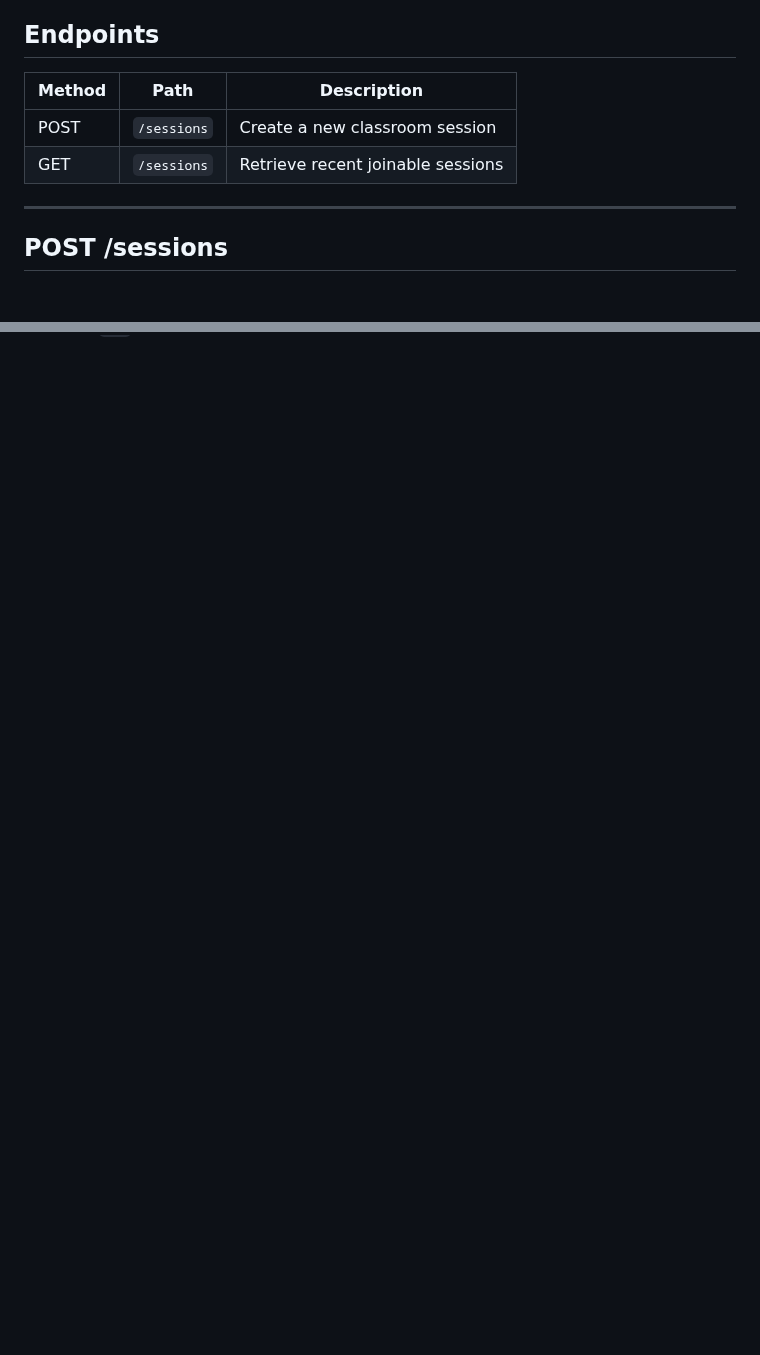
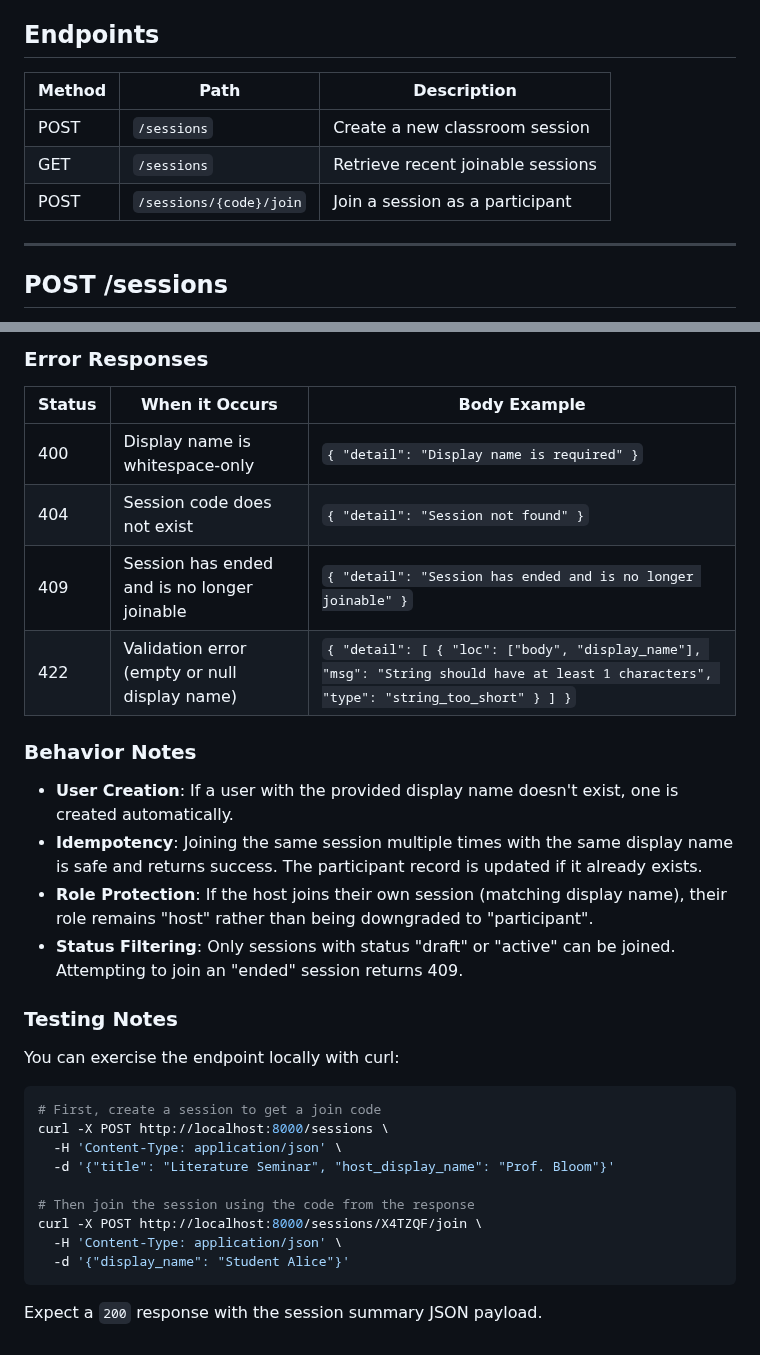
Before and after one commit to JoshuaDelosSantos/real-time-in-class-engagement-app, a Markdown page: docs/api/sessions.md, 2 parts joined by grey strips. GitHub-like rendering; blank space fills up the shorter version.

````diff
--- a/docs/api/sessions.md
+++ b/docs/api/sessions.md
@@ -13,10 +13,11 @@ API documentation for frontend contributors integrating with the session creatio
 
 ## Endpoints
 
-| Method | Path        | Description                                    |
-| ------ | ----------- | ---------------------------------------------- |
-| POST   | `/sessions` | Create a new classroom session                 |
-| GET    | `/sessions` | Retrieve recent joinable sessions              |
+| Method | Path                    | Description                                    |
+| ------ | ----------------------- | ---------------------------------------------- |
+| POST   | `/sessions`             | Create a new classroom session                 |
+| GET    | `/sessions`             | Retrieve recent joinable sessions              |
+| POST   | `/sessions/{code}/join` | Join a session as a participant                |
 
 ---
 
@@ -191,0 +256,33 @@ Expect a `200` response with an array of session objects.
+### Error Responses
+
+| Status | When it Occurs                               | Body Example |
+| ------ | -------------------------------------------- | ------------ |
+| 400    | Display name is whitespace-only              | `{ "detail": "Display name is required" }` |
+| 404    | Session code does not exist                  | `{ "detail": "Session not found" }` |
+| 409    | Session has ended and is no longer joinable  | `{ "detail": "Session has ended and is no longer joinable" }` |
+| 422    | Validation error (empty or null display name)| `{ "detail": [ { "loc": ["body", "display_name"], "msg": "String should have at least 1 characters", "type": "string_too_short" } ] }` |
+
+### Behavior Notes
+
+- **User Creation**: If a user with the provided display name doesn't exist, one is created automatically.
+- **Idempotency**: Joining the same session multiple times with the same display name is safe and returns success. The participant record is updated if it already exists.
+- **Role Protection**: If the host joins their own session (matching display name), their role remains "host" rather than being downgraded to "participant".
+- **Status Filtering**: Only sessions with status "draft" or "active" can be joined. Attempting to join an "ended" session returns 409.
+
+### Testing Notes
+
+You can exercise the endpoint locally with curl:
+
+```bash
+# First, create a session to get a join code
+curl -X POST http://localhost:8000/sessions \
+  -H 'Content-Type: application/json' \
+  -d '{"title": "Literature Seminar", "host_display_name": "Prof. Bloom"}'
+
+# Then join the session using the code from the response
+curl -X POST http://localhost:8000/sessions/X4TZQF/join \
+  -H 'Content-Type: application/json' \
+  -d '{"display_name": "Student Alice"}'
+```
+
+Expect a `200` response with the session summary JSON payload.
````
Also changed, not shown: other parts of docs/api/sessions.md (+63 -0 lines).
